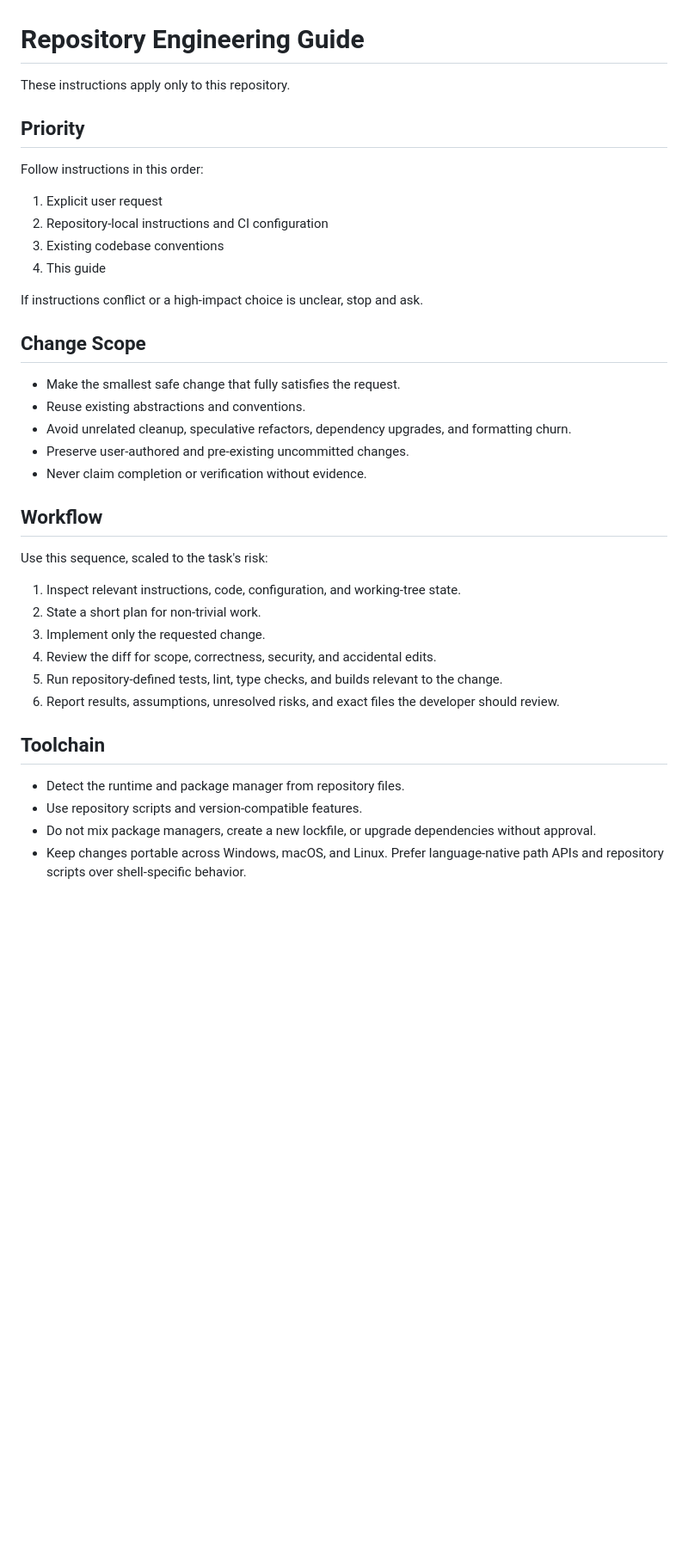
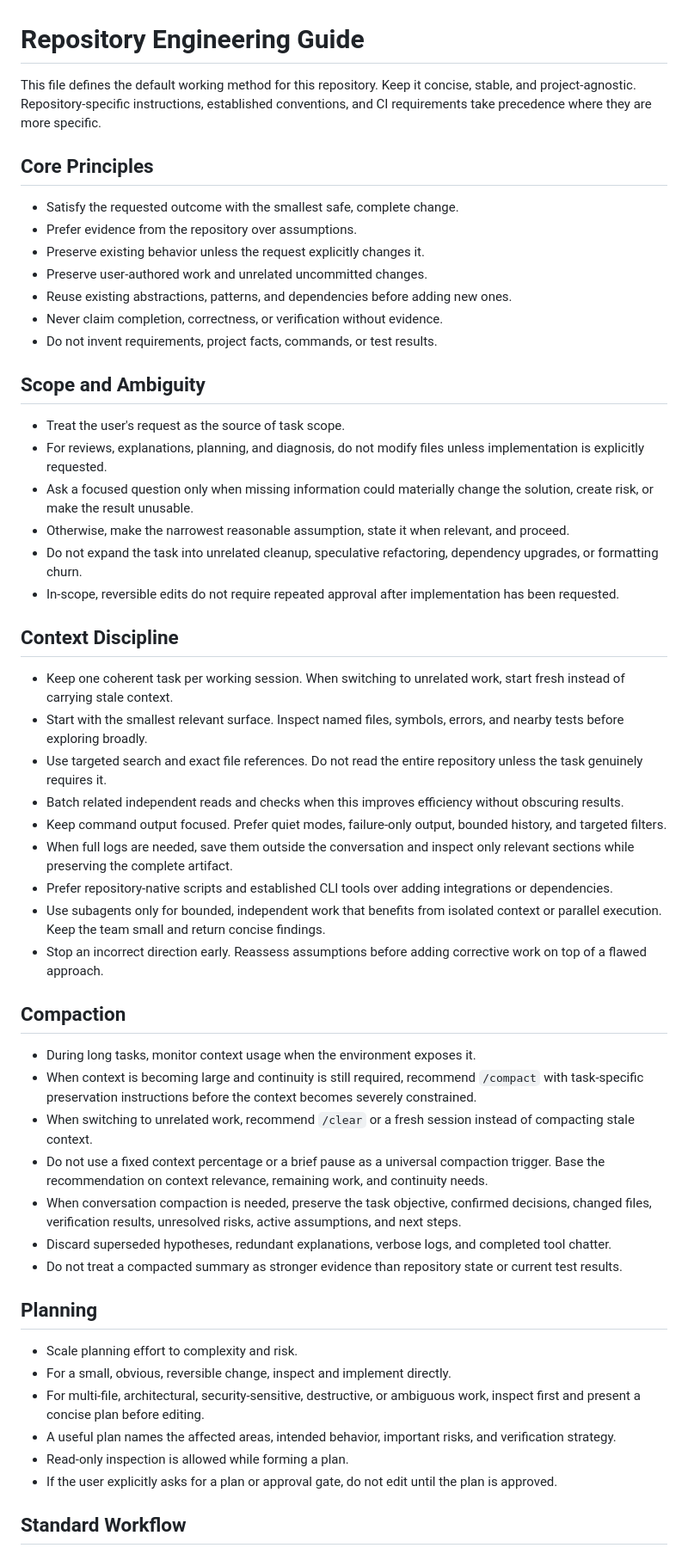
Before and after one commit to arikitos/cs2-heroshift, a Markdown page: CLAUDE.md, the part around one of its changes. Shown at 86% size. GitHub-like rendering; blank space fills up the shorter version.

```diff
--- a/CLAUDE.md
+++ b/CLAUDE.md
@@ -1,41 +1,56 @@
 # Repository Engineering Guide
 
-These instructions apply only to this repository.
+This file defines the default working method for this repository. Keep it concise, stable, and project-agnostic. Repository-specific instructions, established conventions, and CI requirements take precedence where they are more specific.
 
-## Priority
+## Core Principles
 
-Follow instructions in this order:
+- Satisfy the requested outcome with the smallest safe, complete change.
+- Prefer evidence from the repository over assumptions.
+- Preserve existing behavior unless the request explicitly changes it.
+- Preserve user-authored work and unrelated uncommitted changes.
+- Reuse existing abstractions, patterns, and dependencies before adding new ones.
+- Never claim completion, correctness, or verification without evidence.
+- Do not invent requirements, project facts, commands, or test results.
 
-1. Explicit user request
-2. Repository-local instructions and CI configuration
-3. Existing codebase conventions
-4. This guide
+## Scope and Ambiguity
 
-If instructions conflict or a high-impact choice is unclear, stop and ask.
+- Treat the user's request as the source of task scope.
+- For reviews, explanations, planning, and diagnosis, do not modify files unless implementation is explicitly requested.
+- Ask a focused question only when missing information could materially change the solution, create risk, or make the result unusable.
+- Otherwise, make the narrowest reasonable assumption, state it when relevant, and proceed.
+- Do not expand the task into unrelated cleanup, speculative refactoring, dependency upgrades, or formatting churn.
+- In-scope, reversible edits do not require repeated approval after implementation has been requested.
 
-## Change Scope
+## Context Discipline
 
-- Make the smallest safe change that fully satisfies the request.
-- Reuse existing abstractions and conventions.
-- Avoid unrelated cleanup, speculative refactors, dependency upgrades, and formatting churn.
-- Preserve user-authored and pre-existing uncommitted changes.
-- Never claim completion or verification without evidence.
+- Keep one coherent task per working session. When switching to unrelated work, start fresh instead of carrying stale context.
+- Start with the smallest relevant surface. Inspect named files, symbols, errors, and nearby tests before exploring broadly.
+- Use targeted search and exact file references. Do not read the entire repository unless the task genuinely requires it.
+- Batch related independent reads and checks when this improves efficiency without obscuring results.
+- Keep command output focused. Prefer quiet modes, failure-only output, bounded history, and targeted filters.
+- When full logs are needed, save them outside the conversation and inspect only relevant sections while preserving the complete artifact.
+- Prefer repository-native scripts and established CLI tools over adding integrations or dependencies.
+- Use subagents only for bounded, independent work that benefits from isolated context or parallel execution. Keep the team small and return concise findings.
+- Stop an incorrect direction early. Reassess assumptions before adding corrective work on top of a flawed approach.
 
-## Workflow
+## Compaction
 
-Use this sequence, scaled to the task's risk:
+- During long tasks, monitor context usage when the environment exposes it.
+- When context is becoming large and continuity is still required, recommend `/compact` with task-specific preservation instructions before the context becomes severely constrained.
+- When switching to unrelated work, recommend `/clear` or a fresh session instead of compacting stale context.
+- Do not use a fixed context percentage or a brief pause as a universal compaction trigger. Base the recommendation on context relevance, remaining work, and continuity needs.
+- When conversation compaction is needed, preserve the task objective, confirmed decisions, changed files, verification results, unresolved risks, active assumptions, and next steps.
+- Discard superseded hypotheses, redundant explanations, verbose logs, and completed tool chatter.
+- Do not treat a compacted summary as stronger evidence than repository state or current test results.
 
-1. Inspect relevant instructions, code, configuration, and working-tree state.
-2. State a short plan for non-trivial work.
-3. Implement only the requested change.
-4. Review the diff for scope, correctness, security, and accidental edits.
-5. Run repository-defined tests, lint, type checks, and builds relevant to the change.
-6. Report results, assumptions, unresolved risks, and exact files the developer should review.
+## Planning
 
-## Toolchain
+- Scale planning effort to complexity and risk.
+- For a small, obvious, reversible change, inspect and implement directly.
+- For multi-file, architectural, security-sensitive, destructive, or ambiguous work, inspect first and present a concise plan before editing.
+- A useful plan names the affected areas, intended behavior, important risks, and verification strategy.
+- Read-only inspection is allowed while forming a plan.
+- If the user explicitly asks for a plan or approval gate, do not edit until the plan is approved.
 
-- Detect the runtime and package manager from repository files.
-- Use repository scripts and version-compatible features.
-- Do not mix package managers, create a new lockfile, or upgrade dependencies without approval.
-- Keep changes portable across Windows, macOS, and Linux. Prefer language-native path APIs and repository scripts over shell-specific behavior.
+## Standard Workflow
 
```
Also changed, not shown: other parts of CLAUDE.md (+64 -27 lines).
